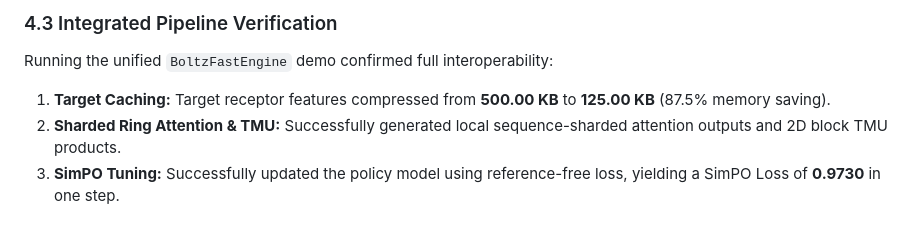
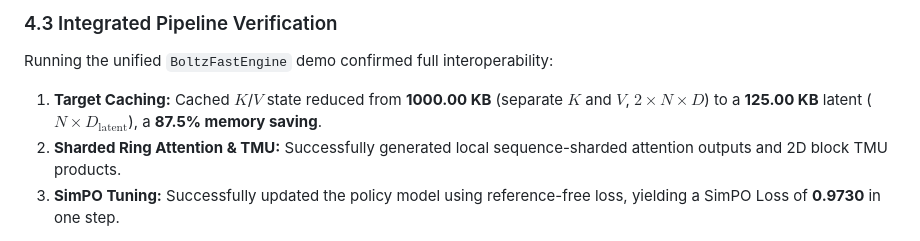
Before and after one commit to AkikJana/biomolecular-design-coreai, a Markdown page: reports/boltz_fast_technical_report.md, the part around the change. Drawn GitHub-style.

Commit message:
docs: correct the target-caching memory figure in the technical report
Section 4.3 read "Target receptor features compressed from 500.00 KB to
125.00 KB (87.5% memory saving)". 500 -> 125 is a 75% reduction, so the line
contradicted its own percentage.

The percentage was the correct one. The sizes were not: they came verbatim from
BoltzFastEngine.prepare_target_cache, which printed the single input feature
tensor (N x D) as the baseline next to a hardcoded 87.5% literal. The quantity a
KV-cache claim concerns is what standard MHA must cache -- K and V separately,
2 x N x D. At the demo's N=1000, D=128, fp32 that is 1000.00 KB, not 500.00 KB.

Corrected to 1000.00 KB -> 125.00 KB, which is 87.5% and now agrees with the
derivation already given in section 3 (2 x N x D -> N x D_latent at
D_latent=32, D=128) and with the figure the code prints after 0ab98b1.

Note this diverges from the already-submitted PDF/DOCX, which retain the
original wording. Those build outputs are left untouched.

Co-Authored-By: Claude Opus 5 <noreply@anthropic.com>

```diff
--- a/reports/boltz_fast_technical_report.md
+++ b/reports/boltz_fast_technical_report.md
@@ -119,7 +119,7 @@ We sharded a sequence length of $N=1024$ and feature dimension $D=64$ across a v
 
 ### 4.3 Integrated Pipeline Verification
 Running the unified `BoltzFastEngine` demo confirmed full interoperability:
-1.  **Target Caching:** Target receptor features compressed from **500.00 KB** to **125.00 KB** (87.5% memory saving).
+1.  **Target Caching:** Cached $K$/$V$ state reduced from **1000.00 KB** (separate $K$ and $V$, $2 \times N \times D$) to a **125.00 KB** latent ($N \times D_{\text{latent}}$), a **87.5% memory saving**.
 2.  **Sharded Ring Attention & TMU:** Successfully generated local sequence-sharded attention outputs and 2D block TMU products.
 3.  **SimPO Tuning:** Successfully updated the policy model using reference-free loss, yielding a SimPO Loss of **0.9730** in one step.
 
```
